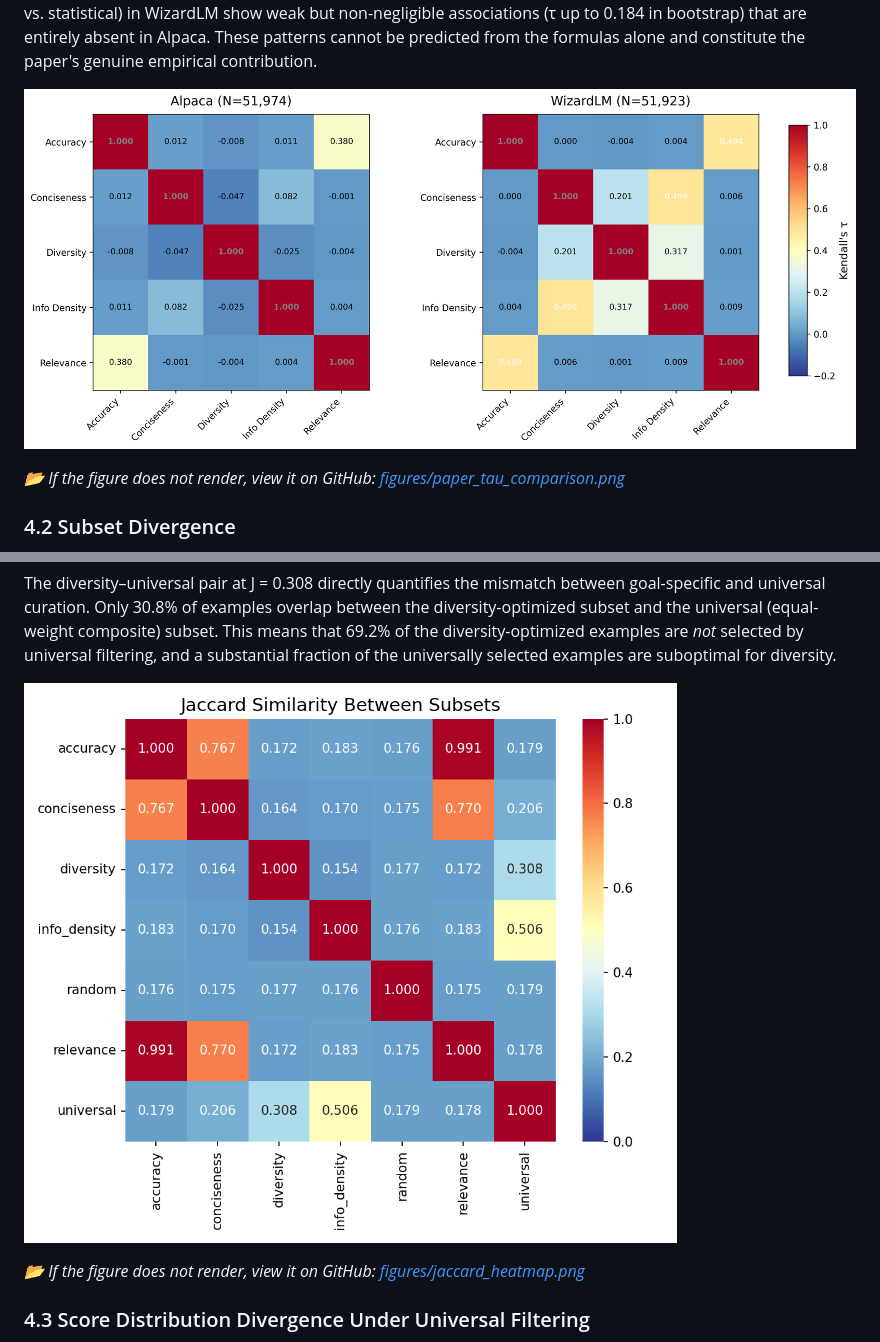
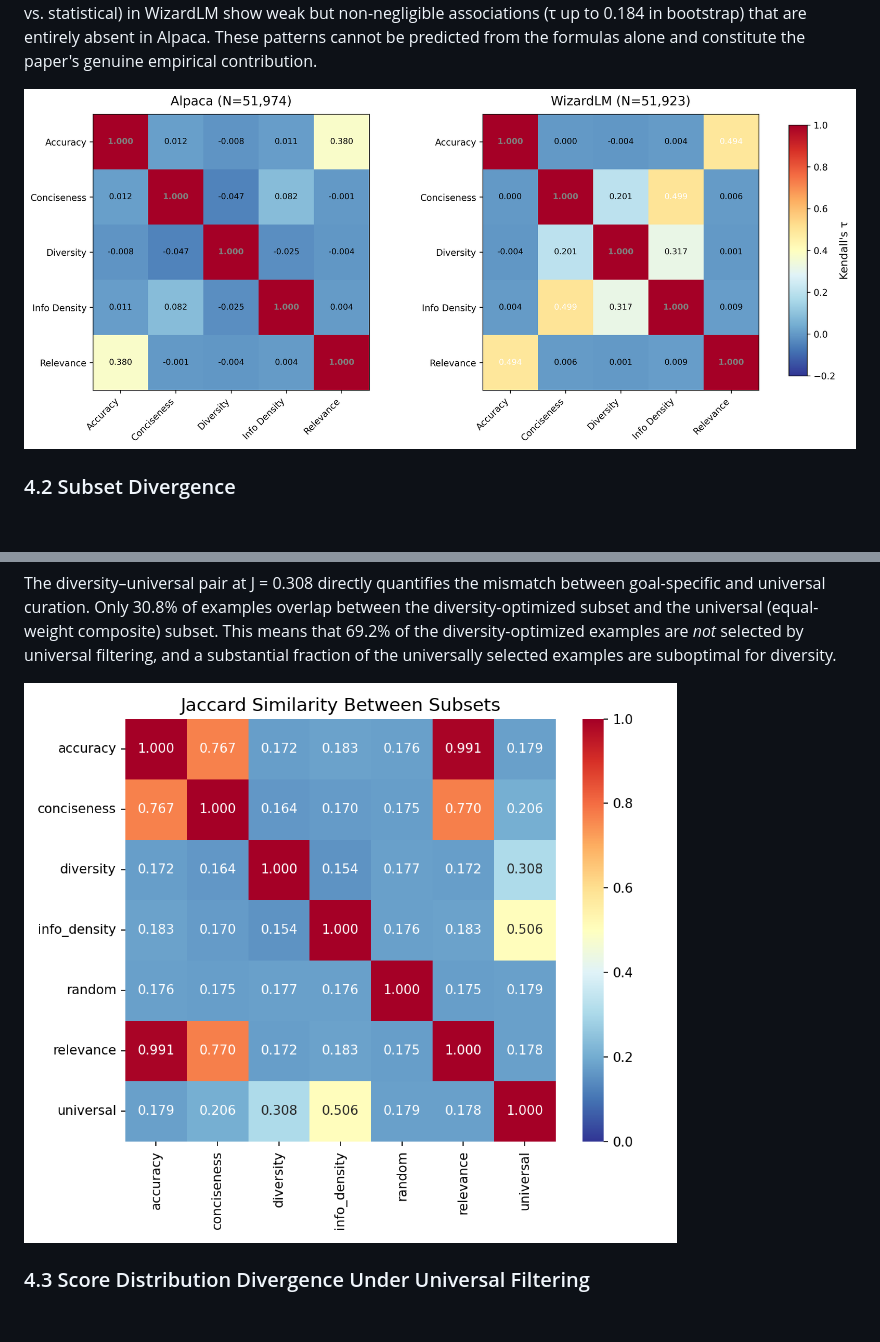
Before and after one commit to seilk/claw4s-curation-orthogonality, a Markdown page: paper.md, 2 parts joined by grey strips. Drawn GitHub-style; blank space fills up the shorter version.

```diff
--- a/paper.md
+++ b/paper.md
@@ -180,9 +180,7 @@ The near-zero correlations mean that knowing an example's rank on one quality di
 
 **Distinguishing constructional from empirical independence.** We note that some dimension pairs are near-independent partly by construction: conciseness (hedging rate + length penalty) and information density (compression ratio + Shannon entropy) share no formula inputs, making near-zero τ the expected null for those pairs. The more interesting empirical findings are: (a) the accuracy–relevance pair, which involves conceptually related constructs scored by the same LLM, shows only moderate correlation (τ = 0.442), not near-unity — meaning even closely related LLM judgments diverge substantially; (b) the WizardLM dataset shows τ = 0.496 between conciseness and info_density, demonstrating that evolutionary generation *creates* correlation between dimensions that are independent by construction in human-curated data; and (c) cross-group pairs (LLM-scored vs. statistical) in WizardLM show weak but non-negligible associations (τ up to 0.184 in bootstrap) that are entirely absent in Alpaca. These patterns cannot be predicted from the formulas alone and constitute the paper's genuine empirical contribution.
 
-![Figure 1. Kendall's τ correlation matrix for Alpaca (left) and WizardLM (right). Off-diagonal entries are near zero in Alpaca (8 of 10 pairs with |τ| < 0.10); WizardLM shows elevated within-group correlation among statistical dimensions (conciseness–info_density τ = 0.499, diversity–info_density τ = 0.317) absent in human-curated data.](https://raw.githubusercontent.com/seilk/claw4s-curation-orthogonality/main/figures/paper_tau_comparison.png)
-
-*📂 If the figure does not render, view it on GitHub: [figures/paper_tau_comparison.png](https://github.com/seilk/claw4s-curation-orthogonality/blob/main/figures/paper_tau_comparison.png)*
+[![Figure 1. Kendall's τ correlation matrix for Alpaca (left) and WizardLM (right). Off-diagonal entries are near zero in Alpaca (8 of 10 pairs with |τ| < 0.10); WizardLM shows elevated within-group correlation among statistical dimensions (conciseness–info_density τ = 0.499, diversity–info_density τ = 0.317) absent in human-curated data. (If not rendered, click to view on GitHub: figures/paper_tau_comparison.png)](https://raw.githubusercontent.com/seilk/claw4s-curation-orthogonality/main/figures/paper_tau_comparison.png)](https://github.com/seilk/claw4s-curation-orthogonality/blob/main/figures/paper_tau_comparison.png)
 
 ### 4.2 Subset Divergence
 
@@ -208,9 +206,7 @@ The accuracy–relevance pair at J = 0.991 shows near-identical subset selection
 
 The diversity–universal pair at J = 0.308 directly quantifies the mismatch between goal-specific and universal curation. Only 30.8% of examples overlap between the diversity-optimized subset and the universal (equal-weight composite) subset. This means that 69.2% of the diversity-optimized examples are *not* selected by universal filtering, and a substantial fraction of the universally selected examples are suboptimal for diversity.
 
-![Figure 2. Jaccard overlap matrix between top-30% goal-specific subsets on Alpaca. The diversity ↔ information-density cell (J = 0.154) sits below the random-null baseline (J_null = 0.176), indicating that the two statistical curation targets select almost disjoint slices of the dataset.](https://raw.githubusercontent.com/seilk/claw4s-curation-orthogonality/main/figures/jaccard_heatmap.png)
-
-*📂 If the figure does not render, view it on GitHub: [figures/jaccard_heatmap.png](https://github.com/seilk/claw4s-curation-orthogonality/blob/main/figures/jaccard_heatmap.png)*
+[![Figure 2. Jaccard overlap matrix between top-30% goal-specific subsets on Alpaca. The diversity ↔ information-density cell (J = 0.154) sits below the random-null baseline (J_null = 0.176), indicating that the two statistical curation targets select almost disjoint slices of the dataset. (If not rendered, click to view on GitHub: figures/jaccard_heatmap.png)](https://raw.githubusercontent.com/seilk/claw4s-curation-orthogonality/main/figures/jaccard_heatmap.png)](https://github.com/seilk/claw4s-curation-orthogonality/blob/main/figures/jaccard_heatmap.png)
 
 ### 4.3 Score Distribution Divergence Under Universal Filtering
 
```
Also changed, not shown: other parts of paper.md (+3 -9 lines).
